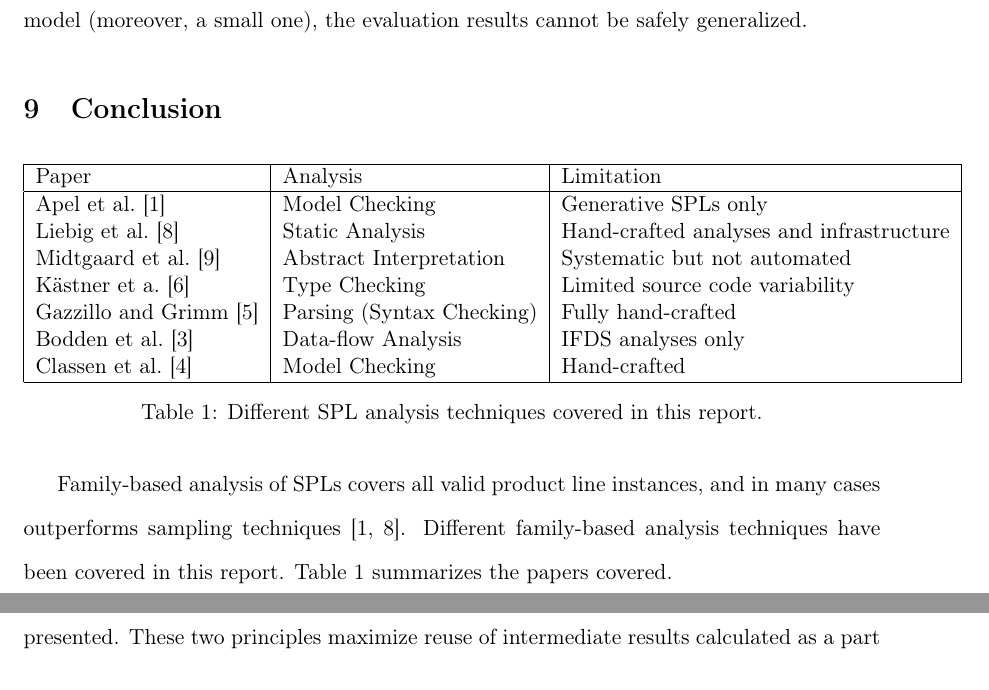
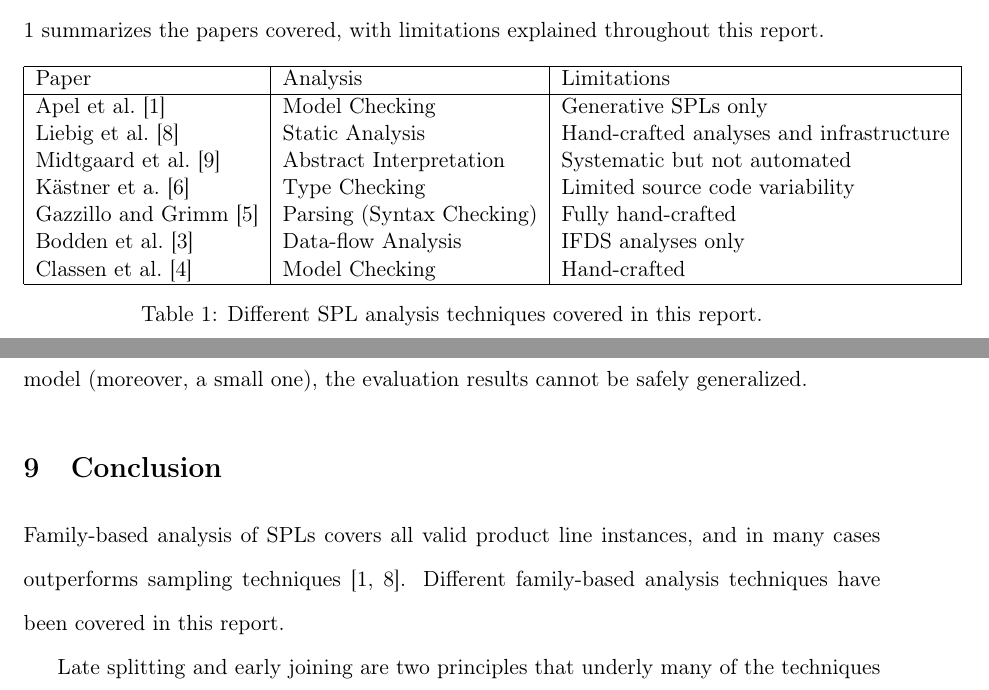
Before and after one commit to ramyshahin/ProductLineAnalysis, a LaTeX document (doc/quals/quals.tex): two parts of pages 11 and 12 of 13 before the commit and two parts of pages 2 and 11 of 13 after it, joined at a grey line, cut at the place of the change. Compiled offline with pdfLaTeX.

Commit message:
moving table to intro

```diff
--- a/doc/quals/quals.tex
+++ b/doc/quals/quals.tex
@@ -34,7 +34,25 @@ A \term{Software Product Line (SPL)} is a family of related software products bu
 
 When building an SPL, software analysis tools are still needed to find bugs, generate test cases, collect metrics or track progress. A plethora of tools already exists, covering many different categories of analyses. However, these tools work on the artifacts of a single product. Because an SPL encompasses a superset of features existing in a single product, those tools are not capable of identifying which artifacts belong to which set of products. Consequently, those tools cannot be used as is on an SPL. A naive solution is to generate all possible products of an SPL and run tools on each one of them. This is generally intractable though, because the number of products grows exponentially with the number of SPL features.
 
-This report covers some research work attempting to solve this problem. One paper compares brute force (product-based), variability-aware (family-based) and sampling techniques~\cite{Apel:2013}. Another extends this work to more elaborate sampling techniques and more general categories of analysis~\cite{Liebig:2013}. At the theoretical end of the spectrum, one paper provides an elaborate mathematical foundation for lifting abstract interpretation based analyses to SPLs~\cite{Midtgaard:2015}. At the other end, some papers provide pragmatic implementations of type checkers~\cite{Kastner:2012}, source code syntax checkers~\cite{Gazzillo:2012}, data flow analyses~\cite{Bodden:2013}, and model checkers~\cite{Classen:2013}.
+This report covers some research work attempting to solve this problem. One paper compares brute force (product-based), variability-aware (family-based) and sampling techniques~\cite{Apel:2013}. Another extends this work to more elaborate sampling techniques and more general categories of analysis~\cite{Liebig:2013}. At the theoretical end of the spectrum, one paper provides an elaborate mathematical foundation for lifting abstract interpretation based analyses to SPLs~\cite{Midtgaard:2015}. At the other end, some papers provide pragmatic implementations of type checkers~\cite{Kastner:2012}, source code syntax checkers~\cite{Gazzillo:2012}, data flow analyses~\cite{Bodden:2013}, and model checkers~\cite{Classen:2013}. Table \ref{tbl1} summarizes the papers covered, with limitations explained throughout this report.
+
+\begin{table}[h!]
+\begin{tabular}{ |l|l|l|l|}
+\hline
+Paper & Analysis & Limitations \\
+\hline
+Apel et al.~\cite{Apel:2013} & Model Checking & Generative SPLs only  \\
+Liebig et al.~\cite{Liebig:2013} & Static Analysis & Hand-crafted analyses and infrastructure  \\
+Midtgaard et al.~\cite{Midtgaard:2015} & Abstract Interpretation & Systematic but not automated \\
+K\"{a}stner et a.~\cite{Kastner:2012} & Type Checking & Limited source code variability \\
+Gazzillo and Grimm~\cite{Gazzillo:2012} & Parsing (Syntax Checking) & Fully hand-crafted \\
+Bodden et al.~\cite{Bodden:2013} & Data-flow Analysis & IFDS analyses only \\
+Classen et al.~\cite{Classen:2013} & Model Checking & Hand-crafted \\
+\hline
+\end{tabular}
+\caption{Different SPL analysis techniques covered in this report.}
+\label{tbl1}
+\end{table}
 
 \section{Strategies for Product-line Verification}
 
@@ -126,27 +144,9 @@ One shortcoming of this paper is that empirical evaluation is done on only one m
 
 \section{Conclusion}
 
-\begin{table}[h!]
-\begin{tabular}{ |l|l|l|l|}
-\hline
-Paper & Analysis & Limitation \\
-\hline
-Apel et al.~\cite{Apel:2013} & Model Checking & Generative SPLs only  \\
-Liebig et al.~\cite{Liebig:2013} & Static Analysis & Hand-crafted analyses and infrastructure  \\
-Midtgaard et al.~\cite{Midtgaard:2015} & Abstract Interpretation & Systematic but not automated \\
-K\"{a}stner et a.~\cite{Kastner:2012} & Type Checking & Limited source code variability \\
-Gazzillo and Grimm~\cite{Gazzillo:2012} & Parsing (Syntax Checking) & Fully hand-crafted \\
-Bodden et al.~\cite{Bodden:2013} & Data-flow Analysis & IFDS analyses only \\
-Classen et al.~\cite{Classen:2013} & Model Checking & Hand-crafted \\
-\hline
-\end{tabular}
-\caption{Different SPL analysis techniques covered in this report.}
-\label{tbl1}
-\end{table}
+Family-based analysis of SPLs covers all valid product line instances, and in many cases outperforms sampling techniques~\cite{Apel:2013, Liebig:2013}. Different family-based analysis techniques have been covered in this report.
 
-Family-based analysis of SPLs covers all valid product line instances, and in many cases outperforms sampling techniques~\cite{Apel:2013, Liebig:2013}. Different family-based analysis techniques have been covered in this report. Table \ref{tbl1} summarizes the papers covered.
-
-Late splitting and early joining are two principles that underly many of the techniques presented. These two principles maximize reuse of intermediate results calculated as a part of the analysis process. Local variability representation is another principle that manages intermediate value variability. These principles together with some analysis specific design decisions can effectively lead to an efficient family-based analysis.
+Late splitting and early joining are two principles that underly many of the techniques presented. These two principles maximize reuse of intermediate results calculated as a part of the analysis process. Local variability representation is another principle that manages intermediate value variability. These principles together with some analysis-specific design decisions can effectively lead to an efficient family-based analysis.
 \bibliographystyle{abbrv}
 \bibliography{quals}
 \end{document}
```
